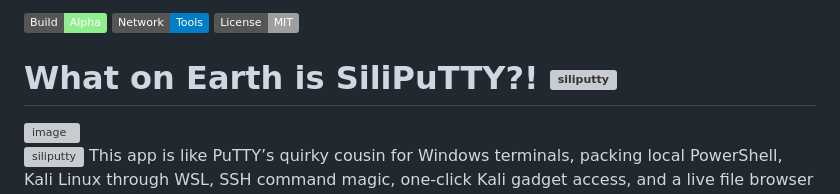
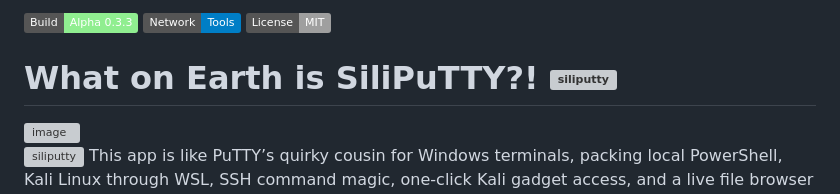
Before and after one commit to CtrlAltWiz/SiliPuTTY, a Markdown page: README.md, the part around the change. GitHub-like rendering; badges without logos; grey boxes are pictures that could not be loaded.

Commit message:
Update README with new build badge version (#12)
Updated build badge to version Alpha_0.3.3.

```diff
--- a/README.md
+++ b/README.md
@@ -1,4 +1,4 @@
-<img alt="Static Badge" src="https://img.shields.io/badge/Build-Alpha-blue%3Flogo%3Dgithub?logo=github&color=lightgreen"> <img alt="Static Badge" src="https://img.shields.io/badge/Network-Tools-blue"> <img alt="Static Badge" src="https://img.shields.io/badge/License-MIT-blue%3Flogo%3Dgithub">
+<img alt="Static Badge" src="https://img.shields.io/badge/Build-Alpha_0.3.3-blue%3Flogo%3Dgithub?logo=github&color=lightgreen"> <img alt="Static Badge" src="https://img.shields.io/badge/Network-Tools-blue"> <img alt="Static Badge" src="https://img.shields.io/badge/License-MIT-blue%3Flogo%3Dgithub">
 
 # What on Earth is SiliPuTTY?! <img width="32" height="32" alt="siliputty" src="https://github.com/user-attachments/assets/061a9ceb-814b-4603-81f9-06ab142f60c7" />
 
```
